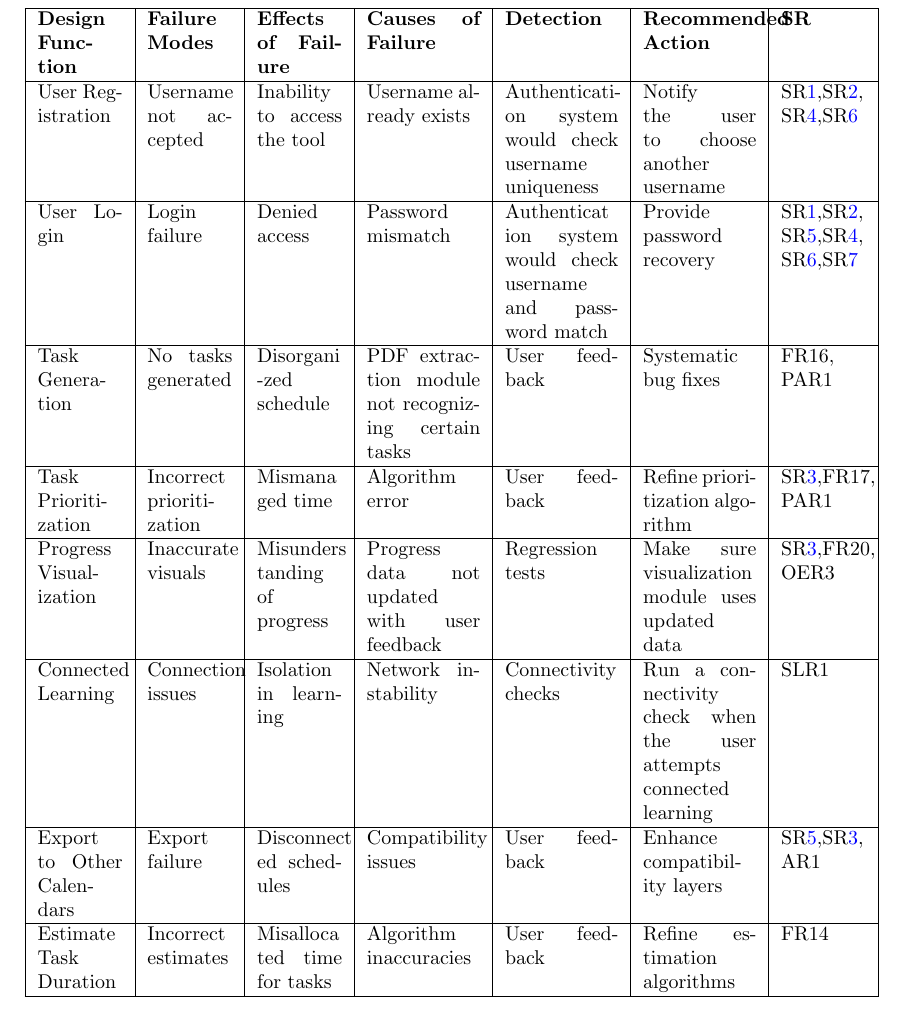
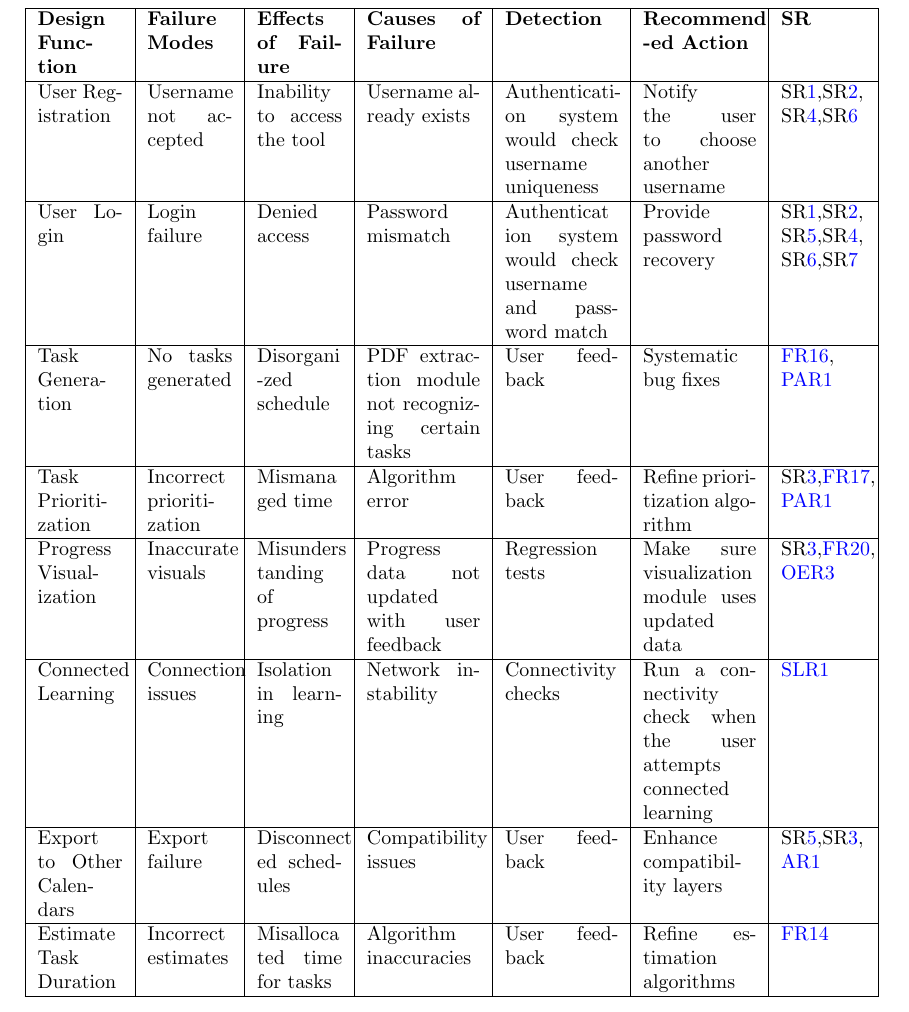
Before and after one commit to katrina799/4G06CapstoneProjectT5, a LaTeX document (docs/HazardAnalysis/HazardAnalysis.tex): part of page 6 of 9, cut so that both start at the same text. Compiled offline with pdfLaTeX.

Commit message:
all links are added

```diff
--- a/docs/HazardAnalysis/HazardAnalysis.tex
+++ b/docs/HazardAnalysis/HazardAnalysis.tex
@@ -128,23 +127,23 @@ The primary aim of this document is to determine potential hazards within the sy
 
 \begin{longtable}{|p{1.5cm}|p{1.5cm}|p{1.5cm}|p{2cm}|p{2cm}|p{2cm}|p{1.5cm}|}
   \hline
-  \textbf{Design Function} & \textbf{Failure Modes} & \textbf{Effects of Failure} & \textbf{Causes of Failure} & \textbf{Detection} & \textbf{Recommended Action} & \textbf{SR} \\
+  \textbf{Design Function} & \textbf{Failure Modes} & \textbf{Effects of Failure} & \textbf{Causes of Failure} & \textbf{Detection} & \textbf{Recommend\newline -ed Action} & \textbf{SR} \\
   \hline
   User Registration & Username not accepted & Inability to access the tool & Username already exists & Authenticati\-on system would check username\newline uniqueness & Notify the user to choose another username & \srref{Data_Encryption},\srref{Encrypted_Data_Storage}, \srref{Role-based_Access_Control},\srref{Attack_Prevention} \\
   \hline
   User Login & Login failure & Denied access & Password mismatch & Authenticat \-ion system would check username and password match & Provide password recovery & \srref{Data_Encryption},\srref{Encrypted_Data_Storage}, \srref{Security_Patches_and_Updates},\srref{Role-based_Access_Control}, \srref{Attack_Prevention},\srref{Password_Recovery} \\
   \hline
-  Task Generation & No tasks generated & Disorgani -zed schedule & PDF extraction module not recognizing certain tasks & User feedback & Systematic bug fixes & FR16, PAR1 \\
+  Task Generation & No tasks generated & Disorgani -zed schedule & PDF extraction module not recognizing certain tasks & User feedback & Systematic bug fixes & \href{../SRS/SRS.pdf#page=28}{FR16}, \href{../SRS/SRS.pdf#page=34}{PAR1} \\
   \hline
-  Task Prioritization & Incorrect prioritization & Mismana \-ged time & Algorithm error & User feedback & Refine prioritization algorithm & \srref{Audit_Log_Maintenance},FR17, PAR1 \\
+  Task Prioritization & Incorrect prioritization & Mismana \-ged time & Algorithm error & User feedback & Refine prioritization algorithm & \srref{Audit_Log_Maintenance},\href{../SRS/SRS.pdf#page=28}{FR17}, \href{../SRS/SRS.pdf#page=34}{PAR1} \\
   \hline
-  Progress Visualization & Inaccurate visuals & Misunders \-tanding of progress & Progress data not updated with user feedback & Regression tests & Make sure visualization module uses updated data & \srref{Audit_Log_Maintenance},FR20, OER3 \\
+  Progress Visualization & Inaccurate visuals & Misunders \-tanding of progress & Progress data not updated with user feedback & Regression tests & Make sure visualization module uses updated data & \srref{Audit_Log_Maintenance},\href{../SRS/SRS.pdf#page=28}{FR20}, \href{../SRS/SRS.pdf#page=36}{OER3}\\
   \hline
-  Connected Learning & Connection issues & Isolation in learning & Network instability & Connectivity checks & Run a connectivity check when the user attempts connected learning & SLR1 \\
+  Connected Learning & Connection issues & Isolation in learning & Network instability & Connectivity checks & Run a connectivity check when the user attempts connected learning & \href{../SRS/SRS.pdf#page=33}{SLR1} \\
   \hline
-  Export to Other Calendars & Export failure & Disconnect \-ed schedules & Compatibility issues & User feedback & Enhance compatibility layers & \srref{Security_Patches_and_Updates},\srref{Audit_Log_Maintenance}, AR1 \\
+  Export to Other Calendars & Export failure & Disconnect \-ed schedules & Compatibility issues & User feedback & Enhance compatibility layers & \srref{Security_Patches_and_Updates},\srref{Audit_Log_Maintenance}, \href{../SRS/SRS.pdf#page=30}{AR1} \\
   \hline
-  Estimate Task Duration & Incorrect estimates & Misalloca \-ted time for tasks & Algorithm inaccuracies & User feedback & Refine estimation algorithms & FR14 \\
+  Estimate Task Duration & Incorrect estimates & Misalloca \-ted time for tasks & Algorithm inaccuracies & User feedback & Refine estimation algorithms & \href{../SRS/SRS.pdf#page=27}{FR14} \\
   \hline
   \end{longtable}
 
```
Also changed, not shown: docs/HazardAnalysis/HazardAnalysis.pdf, docs/HazardAnalysis/HazardAnalysis.tex (1 more changed lines).
